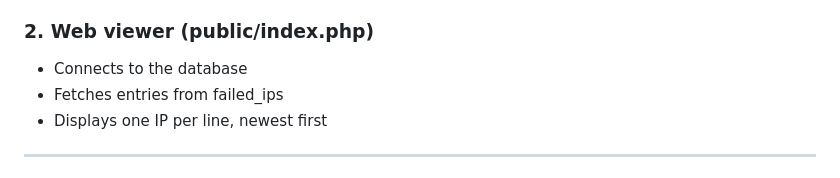
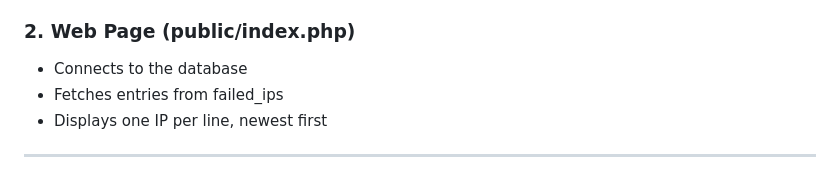
Before and after one commit to daygle/ssh_honeypot, a Markdown page: README.md, the part around the change. GitHub-like rendering.

```diff
--- a/README.md
+++ b/README.md
@@ -36,7 +36,7 @@ This is ideal for:
 - Truncates the failed_ips table
 - Inserts the current unique IPs
 
-### 2. Web viewer (public/index.php)
+### 2. Web Page (public/index.php)
 
 - Connects to the database
 - Fetches entries from failed_ips
```
